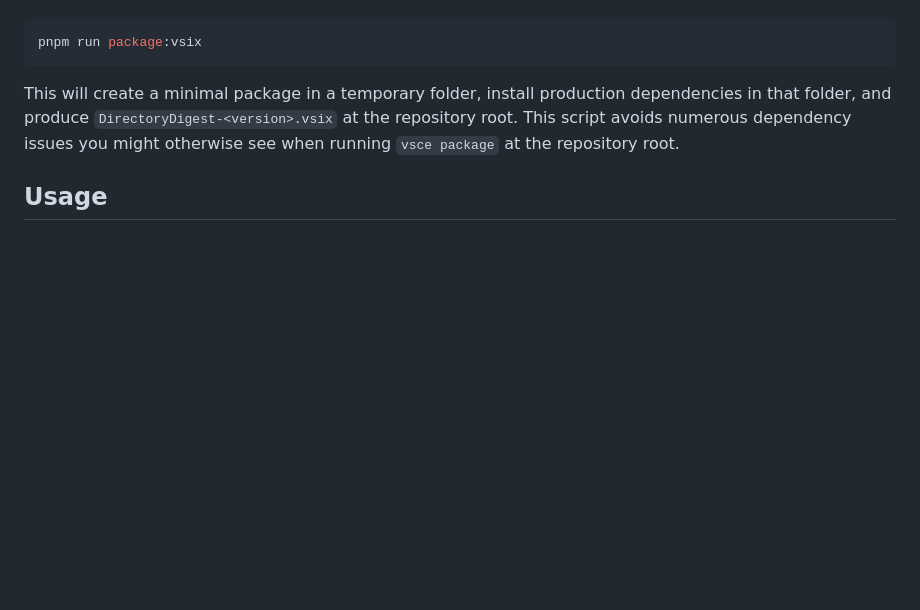
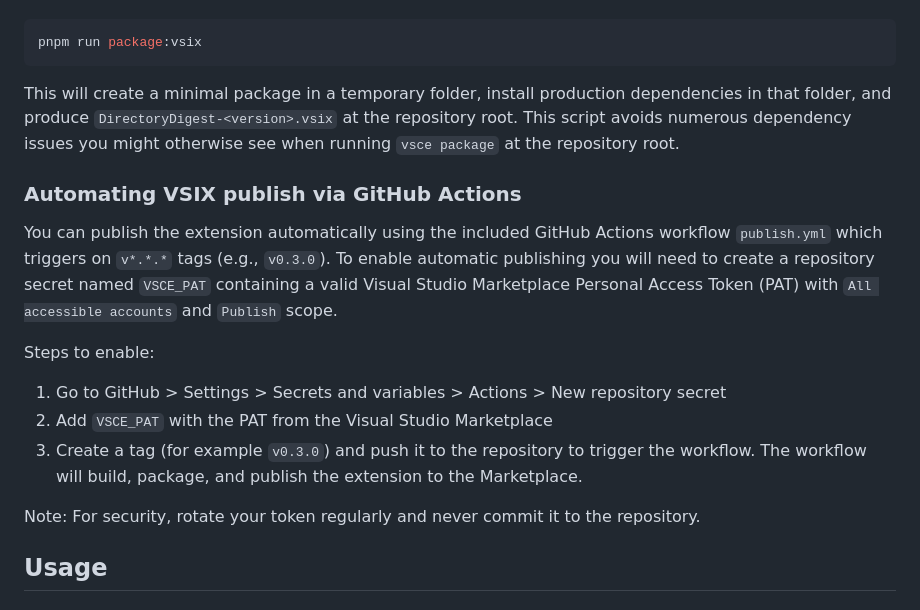
Before and after one commit to arcmoonstudios/directory-digest, a Markdown page: README.md, the part around the change. Rendered like a GitHub page; blank space fills up the shorter version.

Commit message:
docs(ci): add GitHub Actions publishing instructions and secret guidelines

```diff
--- a/README.md
+++ b/README.md
@@ -215,6 +215,18 @@ pnpm run package:vsix
 
 This will create a minimal package in a temporary folder, install production dependencies in that folder, and produce `DirectoryDigest-<version>.vsix` at the repository root. This script avoids numerous dependency issues you might otherwise see when running `vsce package` at the repository root.
 
+### Automating VSIX publish via GitHub Actions
+
+You can publish the extension automatically using the included GitHub Actions workflow `publish.yml` which triggers on `v*.*.*` tags (e.g., `v0.3.0`). To enable automatic publishing you will need to create a repository secret named `VSCE_PAT` containing a valid Visual Studio Marketplace Personal Access Token (PAT) with `All accessible accounts` and `Publish` scope.
+
+Steps to enable:
+
+1. Go to GitHub > Settings > Secrets and variables > Actions > New repository secret
+2. Add `VSCE_PAT` with the PAT from the Visual Studio Marketplace
+3. Create a tag (for example `v0.3.0`) and push it to the repository to trigger the workflow. The workflow will build, package, and publish the extension to the Marketplace.
+
+Note: For security, rotate your token regularly and never commit it to the repository.
+
 
 ## Usage
 
```
